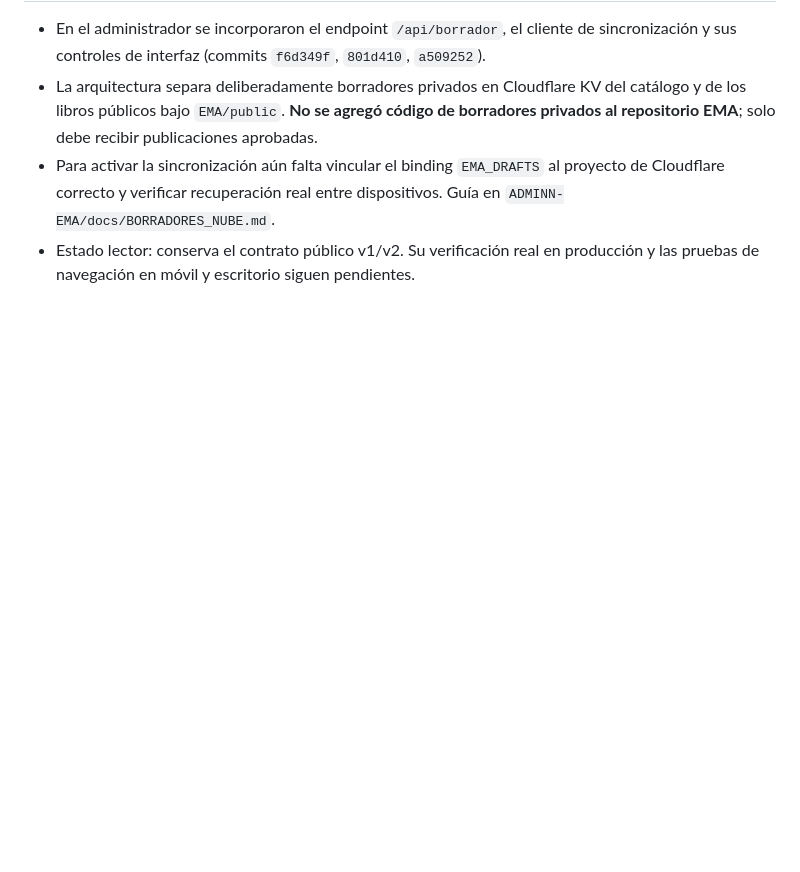
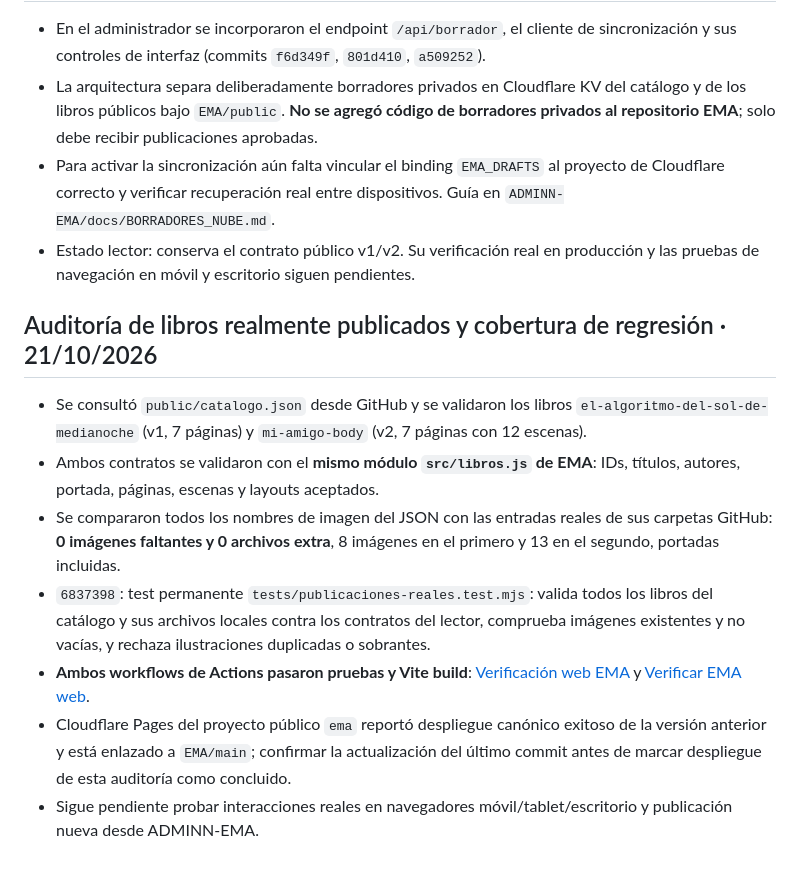
Before and after one commit to martin30eler-sketch/EMA, a Markdown page: docs/PLAN_AVANCE_EMA.md, the part around the change. GitHub-like rendering; blank space fills up the shorter version.

Commit message:
docs: registrar auditoría de libros publicados y CI aprobado

```diff
--- a/docs/PLAN_AVANCE_EMA.md
+++ b/docs/PLAN_AVANCE_EMA.md
@@ -71,3 +71,12 @@ Registrar aquí cada avance relevante, el commit, las pruebas efectuadas y lo pe
 - La arquitectura separa deliberadamente borradores privados en Cloudflare KV del catálogo y de los libros públicos bajo `EMA/public`. **No se agregó código de borradores privados al repositorio EMA**; solo debe recibir publicaciones aprobadas.
 - Para activar la sincronización aún falta vincular el binding `EMA_DRAFTS` al proyecto de Cloudflare correcto y verificar recuperación real entre dispositivos. Guía en `ADMINN-EMA/docs/BORRADORES_NUBE.md`.
 - Estado lector: conserva el contrato público v1/v2. Su verificación real en producción y las pruebas de navegación en móvil y escritorio siguen pendientes.
+
+## Auditoría de libros realmente publicados y cobertura de regresión · 21/10/2026
+- Se consultó `public/catalogo.json` desde GitHub y se validaron los libros `el-algoritmo-del-sol-de-medianoche` (v1, 7 páginas) y `mi-amigo-body` (v2, 7 páginas con 12 escenas).
+- Ambos contratos se validaron con el **mismo módulo `src/libros.js` de EMA**: IDs, títulos, autores, portada, páginas, escenas y layouts aceptados.
+- Se compararon todos los nombres de imagen del JSON con las entradas reales de sus carpetas GitHub: **0 imágenes faltantes y 0 archivos extra**, 8 imágenes en el primero y 13 en el segundo, portadas incluidas.
+- `6837398`: test permanente `tests/publicaciones-reales.test.mjs`: valida todos los libros del catálogo y sus archivos locales contra los contratos del lector, comprueba imágenes existentes y no vacías, y rechaza ilustraciones duplicadas o sobrantes.
+- **Ambos workflows de Actions pasaron pruebas y Vite build**: [Verificación web EMA](https://github.com/martin30eler-sketch/EMA/actions/runs/39656951211) y [Verificar EMA web](https://github.com/martin30eler-sketch/EMA/actions/runs/39656951315).
+- Cloudflare Pages del proyecto público `ema` reportó despliegue canónico exitoso de la versión anterior y está enlazado a `EMA/main`; confirmar la actualización del último commit antes de marcar despliegue de esta auditoría como concluido.
+- Sigue pendiente probar interacciones reales en navegadores móvil/tablet/escritorio y publicación nueva desde ADMINN-EMA.
```
